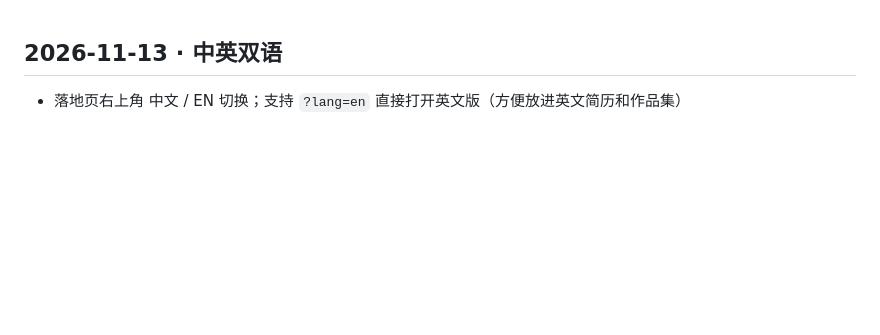
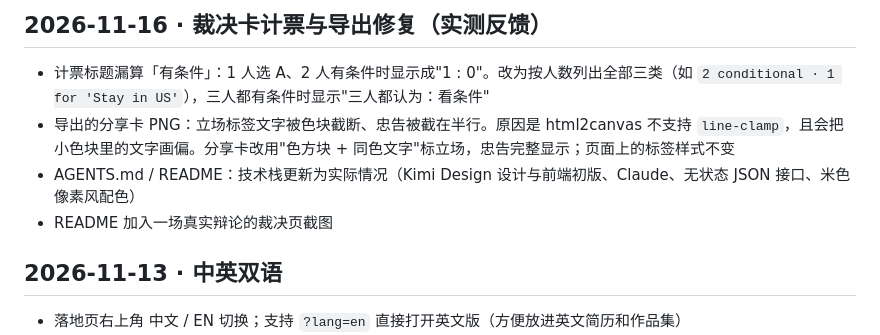
Before and after one commit to wyteee/roundtable-debate, a Markdown page: CHANGELOG.md, the part around the change. Rendered like a GitHub page; blank space fills up the shorter version.

```diff
--- a/CHANGELOG.md
+++ b/CHANGELOG.md
@@ -1,3 +1,10 @@
+## 2026-11-16 · 裁决卡计票与导出修复（实测反馈）
+
+- 计票标题漏算「有条件」：1 人选 A、2 人有条件时显示成"1 : 0"。改为按人数列出全部三类（如 `2 conditional · 1 for 'Stay in US'`），三人都有条件时显示"三人都认为：看条件"
+- 导出的分享卡 PNG：立场标签文字被色块截断、忠告被截在半行。原因是 html2canvas 不支持 `line-clamp`，且会把小色块里的文字画偏。分享卡改用"色方块 + 同色文字"标立场，忠告完整显示；页面上的标签样式不变
+- AGENTS.md / README：技术栈更新为实际情况（Kimi Design 设计与前端初版、Claude、无状态 JSON 接口、米色像素风配色）
+- README 加入一场真实辩论的裁决页截图
+
 ## 2026-11-13 · 中英双语
 
 - 落地页右上角 中文 / EN 切换；支持 `?lang=en` 直接打开英文版（方便放进英文简历和作品集）
```
Also changed, not shown: AGENTS.md (+8 -6 lines), README.md (+10 -2 lines), docs/screenshots/verdict-en.png (added), 2 other files.
